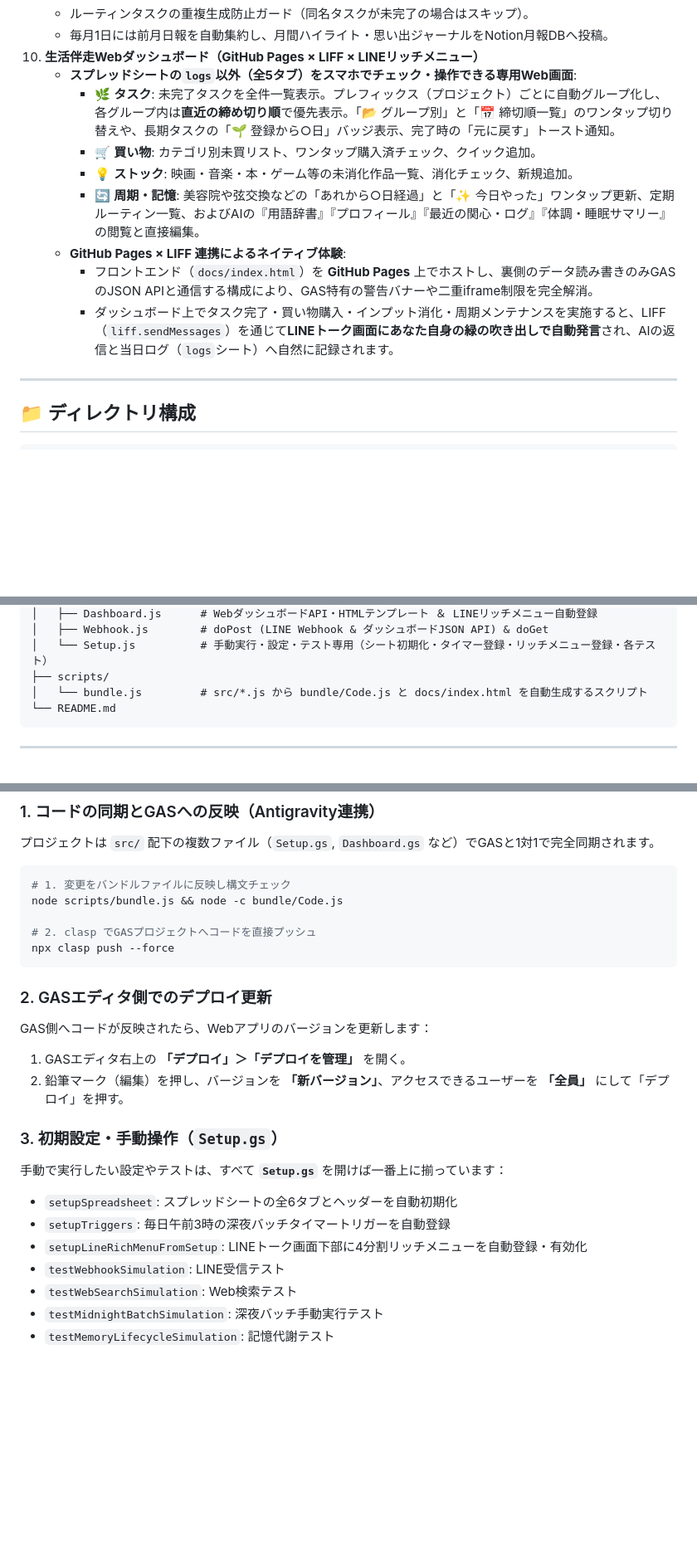
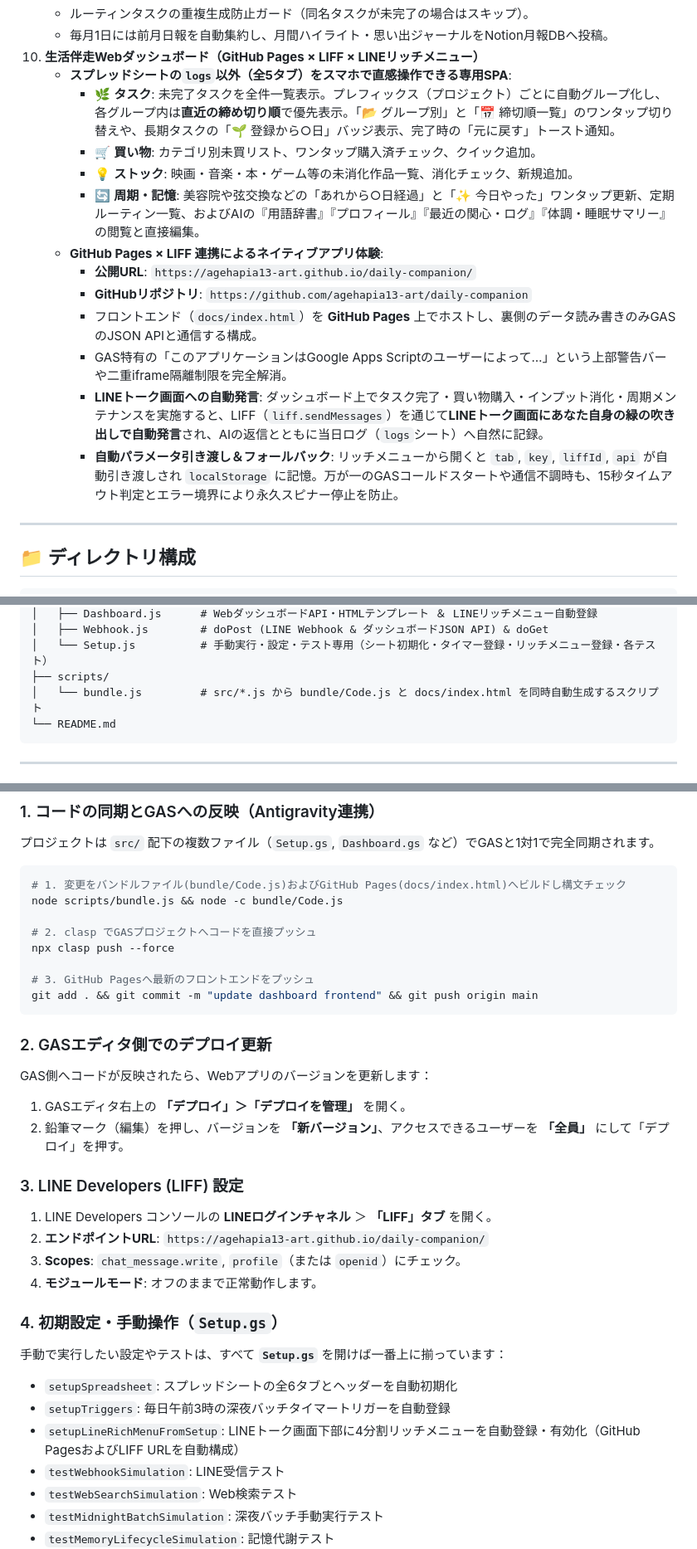
Before and after one commit to agehapia13-art/daily-companion, a Markdown page: README.md, 3 parts joined by grey strips. Shown at 83% size. Rendered like a GitHub page; blank space fills up the shorter version.

Commit message:
docs: update README with GitHub Pages and LIFF setup details

````diff
--- a/README.md
+++ b/README.md
@@ -44,14 +44,18 @@
    - ルーティンタスクの重複生成防止ガード（同名タスクが未完了の場合はスキップ）。
    - 毎月1日には前月日報を自動集約し、月間ハイライト・思い出ジャーナルをNotion月報DBへ投稿。
 10. **生活伴走Webダッシュボード（GitHub Pages × LIFF × LINEリッチメニュー）**
-    - **スプレッドシートの`logs`以外（全5タブ）をスマホでチェック・操作できる専用Web画面**:
+    - **スプレッドシートの`logs`以外（全5タブ）をスマホで直感操作できる専用SPA**:
       - 🌿 **タスク**: 未完了タスクを全件一覧表示。プレフィックス（プロジェクト）ごとに自動グループ化し、各グループ内は**直近の締め切り順**で優先表示。「📂 グループ別」と「📅 締切順一覧」のワンタップ切り替えや、長期タスクの「🌱 登録から○日」バッジ表示、完了時の「元に戻す」トースト通知。
       - 🛒 **買い物**: カテゴリ別未買リスト、ワンタップ購入済チェック、クイック追加。
       - 💡 **ストック**: 映画・音楽・本・ゲーム等の未消化作品一覧、消化チェック、新規追加。
       - 🔄 **周期・記憶**: 美容院や弦交換などの「あれから○日経過」と「✨ 今日やった」ワンタップ更新、定期ルーティン一覧、およびAIの『用語辞書』『プロフィール』『最近の関心・ログ』『体調・睡眠サマリー』の閲覧と直接編集。
-    - **GitHub Pages × LIFF 連携によるネイティブ体験**:
-      - フロントエンド（`docs/index.html`）を **GitHub Pages** 上でホストし、裏側のデータ読み書きのみGASのJSON APIと通信する構成により、GAS特有の警告バナーや二重iframe制限を完全解消。
-      - ダッシュボード上でタスク完了・買い物購入・インプット消化・周期メンテナンスを実施すると、LIFF（`liff.sendMessages`）を通じて**LINEトーク画面にあなた自身の緑の吹き出しで自動発言**され、AIの返信と当日ログ（`logs`シート）へ自然に記録されます。
+    - **GitHub Pages × LIFF 連携によるネイティブアプリ体験**:
+      - **公開URL**: `https://agehapia13-art.github.io/daily-companion/`
+      - **GitHubリポジトリ**: `https://github.com/agehapia13-art/daily-companion`
+      - フロントエンド（`docs/index.html`）を **GitHub Pages** 上でホストし、裏側のデータ読み書きのみGASのJSON APIと通信する構成。
+      - GAS特有の「このアプリケーションはGoogle Apps Scriptのユーザーによって…」という上部警告バーや二重iframe隔離制限を完全解消。
+      - **LINEトーク画面への自動発言**: ダッシュボード上でタスク完了・買い物購入・インプット消化・周期メンテナンスを実施すると、LIFF（`liff.sendMessages`）を通じて**LINEトーク画面にあなた自身の緑の吹き出しで自動発言**され、AIの返信とともに当日ログ（`logs`シート）へ自然に記録。
+      - **自動パラメータ引き渡し＆フォールバック**: リッチメニューから開くと `tab`, `key`, `liffId`, `api` が自動引き渡しされ `localStorage` に記憶。万が一のGASコールドスタートや通信不調時も、15秒タイムアウト判定とエラー境界により永久スピナー停止を防止。
 
 ---
 
@@ -81,7 +85,7 @@
 │   ├── Webhook.js        # doPost (LINE Webhook & ダッシュボードJSON API) & doGet
 │   └── Setup.js          # 手動実行・設定・テスト専用（シート初期化・タイマー登録・リッチメニュー登録・各テスト）
 ├── scripts/
-│   └── bundle.js         # src/*.js から bundle/Code.js と docs/index.html を自動生成するスクリプト
+│   └── bundle.js         # src/*.js から bundle/Code.js と docs/index.html を同時自動生成するスクリプト
 └── README.md
 ```
 
@@ -139,11 +143,14 @@ Google Apps Script プロジェクトの「プロジェクトの設定」>「ス
 プロジェクトは `src/` 配下の複数ファイル（`Setup.gs`, `Dashboard.gs` など）でGASと1対1で完全同期されます。
 
 ```bash
-# 1. 変更をバンドルファイルに反映し構文チェック
+# 1. 変更をバンドルファイル(bundle/Code.js)およびGitHub Pages(docs/index.html)へビルドし構文チェック
 node scripts/bundle.js && node -c bundle/Code.js
 
 # 2. clasp でGASプロジェクトへコードを直接プッシュ
 npx clasp push --force
+
+# 3. GitHub Pagesへ最新のフロントエンドをプッシュ
+git add . && git commit -m "update dashboard frontend" && git push origin main
 ```
 
 ### 2. GASエディタ側でのデプロイ更新
@@ -152,13 +159,23 @@ GAS側へコードが反映されたら、Webアプリのバージョンを更
 1. GASエディタ右上の **「デプロイ」＞「デプロイを管理」** を開く。
 2. 鉛筆マーク（編集）を押し、バージョンを **「新バージョン」**、アクセスできるユーザーを **「全員」** にして「デプロイ」を押す。
 
-### 3. 初期設定・手動操作（`Setup.gs`）
+### 3. LINE Developers (LIFF) 設定
+
+1. LINE Developers コンソールの **LINEログインチャネル** ＞ **「LIFF」タブ** を開く。
+2. **エンドポイントURL**:
+   `https://agehapia13-art.github.io/daily-companion/`
+3. **Scopes**:
+   `chat_message.write`, `profile`（または `openid`）にチェック。
+4. **モジュールモード**:
+   オフのままで正常動作します。
+
+### 4. 初期設定・手動操作（`Setup.gs`）
 
 手動で実行したい設定やテストは、すべて **`Setup.gs`** を開けば一番上に揃っています：
 
 - `setupSpreadsheet`: スプレッドシートの全6タブとヘッダーを自動初期化
 - `setupTriggers`: 毎日午前3時の深夜バッチタイマートリガーを自動登録
-- `setupLineRichMenuFromSetup`: LINEトーク画面下部に4分割リッチメニューを自動登録・有効化
+- `setupLineRichMenuFromSetup`: LINEトーク画面下部に4分割リッチメニューを自動登録・有効化（GitHub PagesおよびLIFF URLを自動構成）
 - `testWebhookSimulation`: LINE受信テスト
 - `testWebSearchSimulation`: Web検索テスト
 - `testMidnightBatchSimulation`: 深夜バッチ手動実行テスト
````
Also changed, not shown: other parts of README.md (+2 -2 lines).
